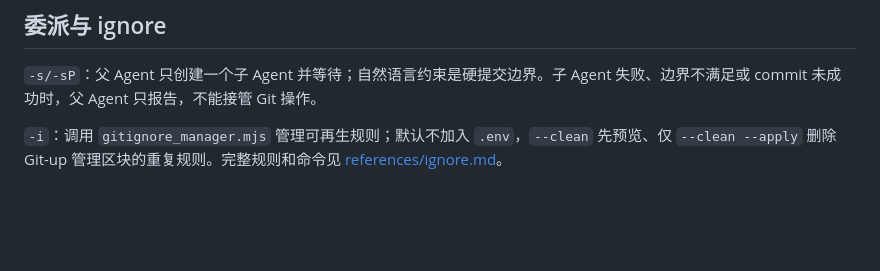
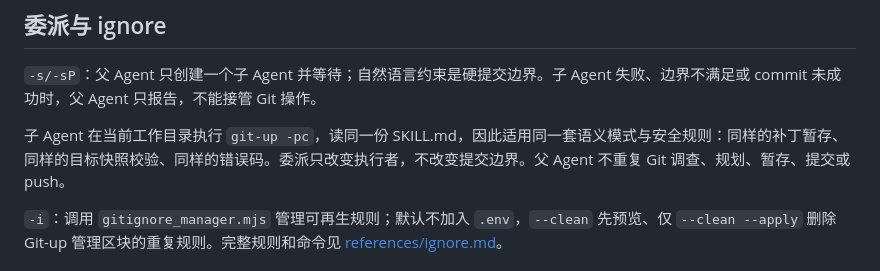
Before and after one commit to ccwq/ccwq-skill-list, a Markdown page: skills/git-up/SKILL.md, the part around the change. Rendered like a GitHub page; blank space fills up the shorter version.

Commit message:
docs(git-up): 📝补充语义模式的委派契约说明
规格用户故事 18 要求子 Agent 遵循同一套语义计划与安全规则。
此前 SKILL.md 的委派章节没有说明这一点，语义参考文档也未提及委派。
现在两处写明：子 Agent 读同一份 SKILL.md，适用同一套补丁暂存、
目标快照校验与错误码；委派只改变执行者，不改变提交边界。

```diff
--- a/skills/git-up/SKILL.md
+++ b/skills/git-up/SKILL.md
@@ -96,6 +96,8 @@ Windows PowerShell 含中文或 emoji 的计划必须使用 UTF-8 `--plan-file`
 
 `-s/-sP`：父 Agent 只创建一个子 Agent 并等待；自然语言约束是硬提交边界。子 Agent 失败、边界不满足或 commit 未成功时，父 Agent 只报告，不能接管 Git 操作。
 
+子 Agent 在当前工作目录执行 `git-up -pc`，读同一份 SKILL.md，因此适用同一套语义模式与安全规则：同样的补丁暂存、同样的目标快照校验、同样的错误码。委派只改变执行者，不改变提交边界。父 Agent 不重复 Git 调查、规划、暂存、提交或 push。
+
 `-i`：调用 `gitignore_manager.mjs` 管理可再生规则；默认不加入 `.env`，`--clean` 先预览、仅 `--clean --apply` 删除 Git-up 管理区块的重复规则。完整规则和命令见 [references/ignore.md](references/ignore.md)。
 
 ## 输出
```
Also changed, not shown: skills/git-up/CHANGELOG.md (+3 -0 lines), 1 other file.
